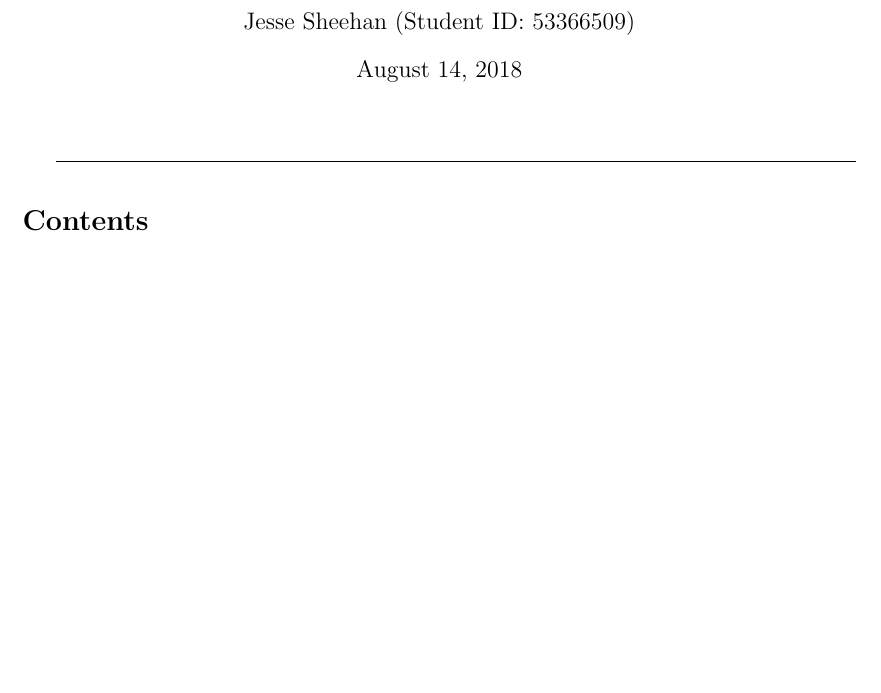
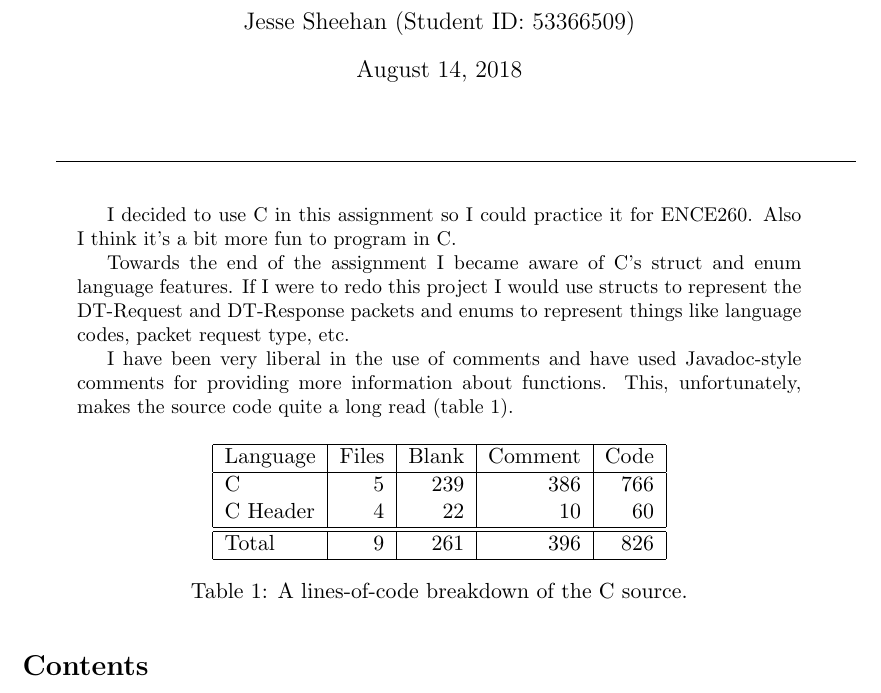
Before and after one commit to jpsheehan/cosc264-sockets, a LaTeX paper (report/report.tex): part of page 1 of 7, cut so that both start at the same text, the shorter picture padded with empty space. Compiled offline with pdfLaTeX.

Commit message:
Updated the report.

```diff
--- a/report/report.tex
+++ b/report/report.tex
@@ -30,6 +30,7 @@
 \usepackage{pdfpages}
 \usepackage{minted}
 \usepackage{mdframed}
+\renewcommand{\abstractname}{\vspace{-\baselineskip}}
 
 %%% HEADERS & FOOTERS
 \usepackage{fancyhdr} % This should be set AFTER setting up the page geometry
@@ -58,6 +59,28 @@
 \maketitle
 
 \hrulefill
+
+\begin{abstract}
+I decided to use C in this assignment so I could practice it for ENCE260. Also I think it's a bit more fun to program in C.
+
+Towards the end of the assignment I became aware of C's struct and enum language features. If I were to redo this project I would use structs to represent the DT-Request and DT-Response packets and enums to represent things like language codes, packet request type, etc.
+
+I have been very liberal in the use of comments and have used Javadoc-style comments for providing more information about functions. This, unfortunately, makes the source code quite a long read (table \ref{tab:1}).
+
+\begin{table}[H]
+	\centering
+  \begin{tabular}{ |l|r|r|r|r| }
+	\hline
+	Language & Files & Blank & Comment & Code \\ \hline
+	C & 5 & 239 & 386 & 766 \\
+	C Header & 4 & 22 & 10 & 60 \\ \hline \hline
+	Total & 9 & 261 & 396 & 826 \\ \hline
+  \end{tabular}
+  \caption{A lines-of-code breakdown of the C source.}
+  \label{tab:1}
+\end{table}
+
+\end{abstract}
 
 \tableofcontents
 
```
Also changed, not shown: report/report.pdf (added), 1 other file.
